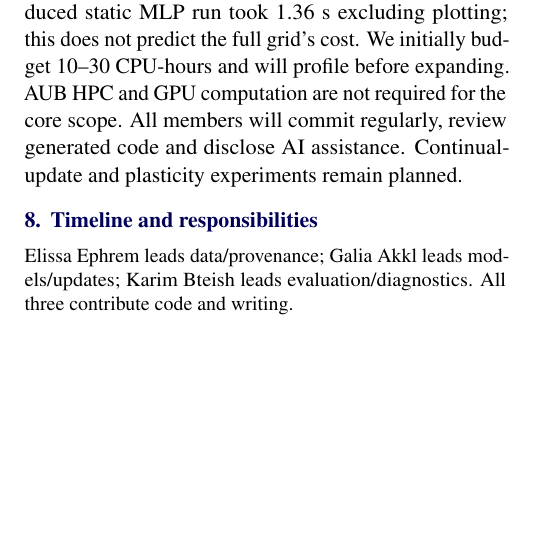
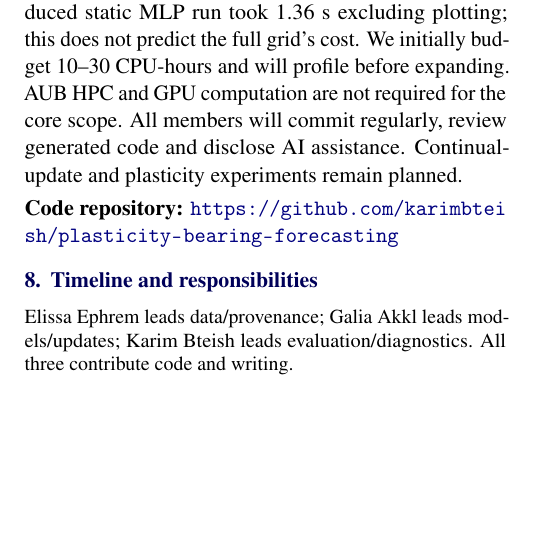
Before and after one commit to karimbteish/plasticity-bearing-forecasting, a LaTeX document (paper/main.tex): part of one column of page 3 of 4 before the commit and part of one column of page 3 of 5 after it, cut so that both start at the same text, the shorter picture padded with empty space. Compiled offline with pdfLaTeX.

Commit message:
Add public repository link to proposal

```diff
--- a/paper/main.tex
+++ b/paper/main.tex
@@ -124,6 +124,9 @@ Five paired seeds share initial weights and minibatch schedules where applicable
 \section{Resources and code}
 The laptop-first implementation uses Python, NumPy, pandas~\citep{pandas} and Matplotlib~\citep{matplotlib}. The accompanying code includes the loader, simple and neural baselines, checksums, compact results and setup README; running it regenerates per-example predictions. The reproduced static MLP run took 1.36 s excluding plotting; this does not predict the full grid's cost. We initially budget 10--30 CPU-hours and will profile before expanding. AUB HPC and GPU computation are not required for the core scope. All members will commit regularly, review generated code and disclose AI assistance. Continual-update and plasticity experiments remain planned.
 
+\textbf{Code repository:}
+\url{https://github.com/karimbteish/plasticity-bearing-forecasting}
+
 \section{Timeline and responsibilities}
 \small
 Elissa Ephrem leads data/provenance; Galia Akkl leads models/updates; Karim Bteish leads evaluation/diagnostics. All three contribute code and writing.
```
Also changed, not shown: paper/main.pdf.
